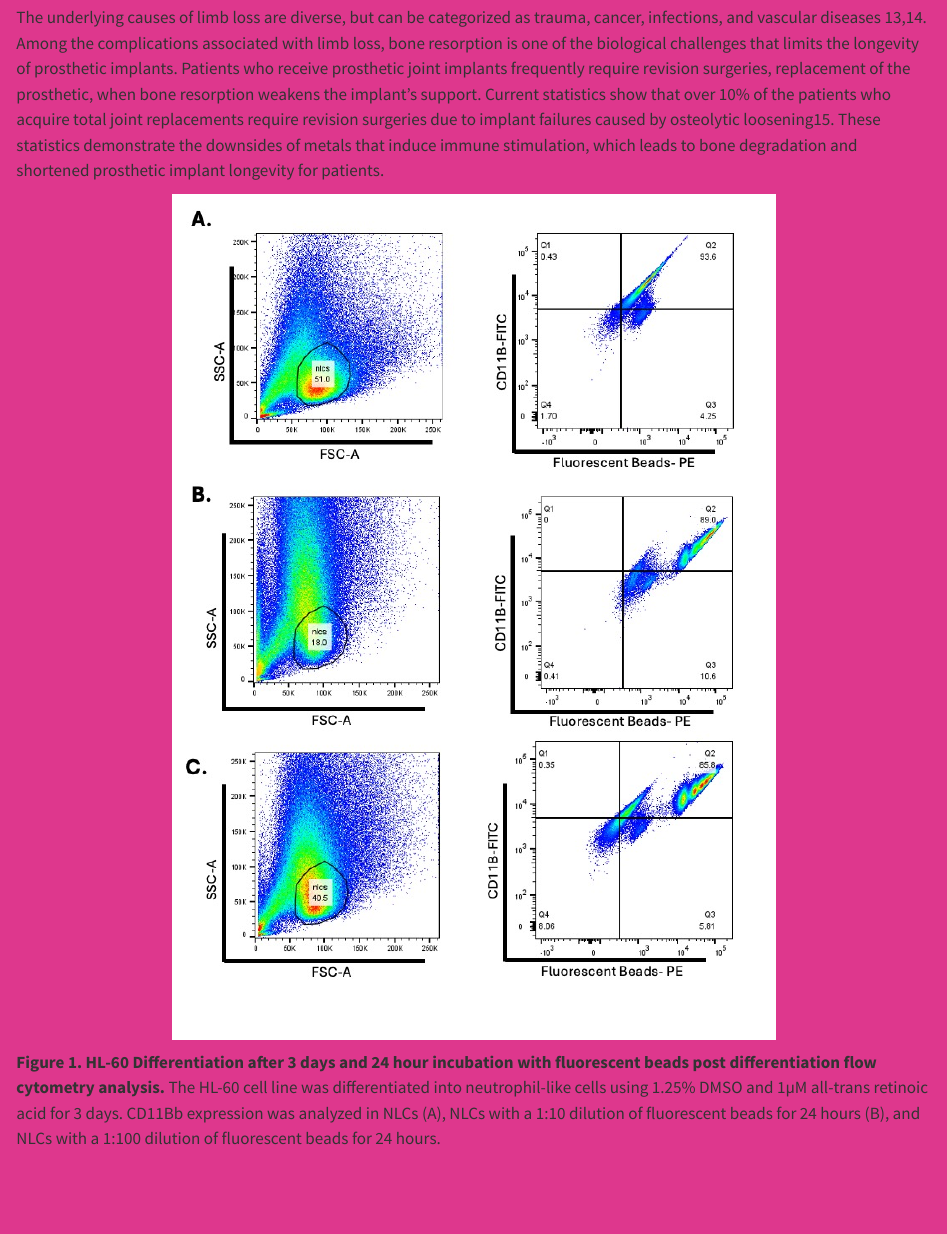
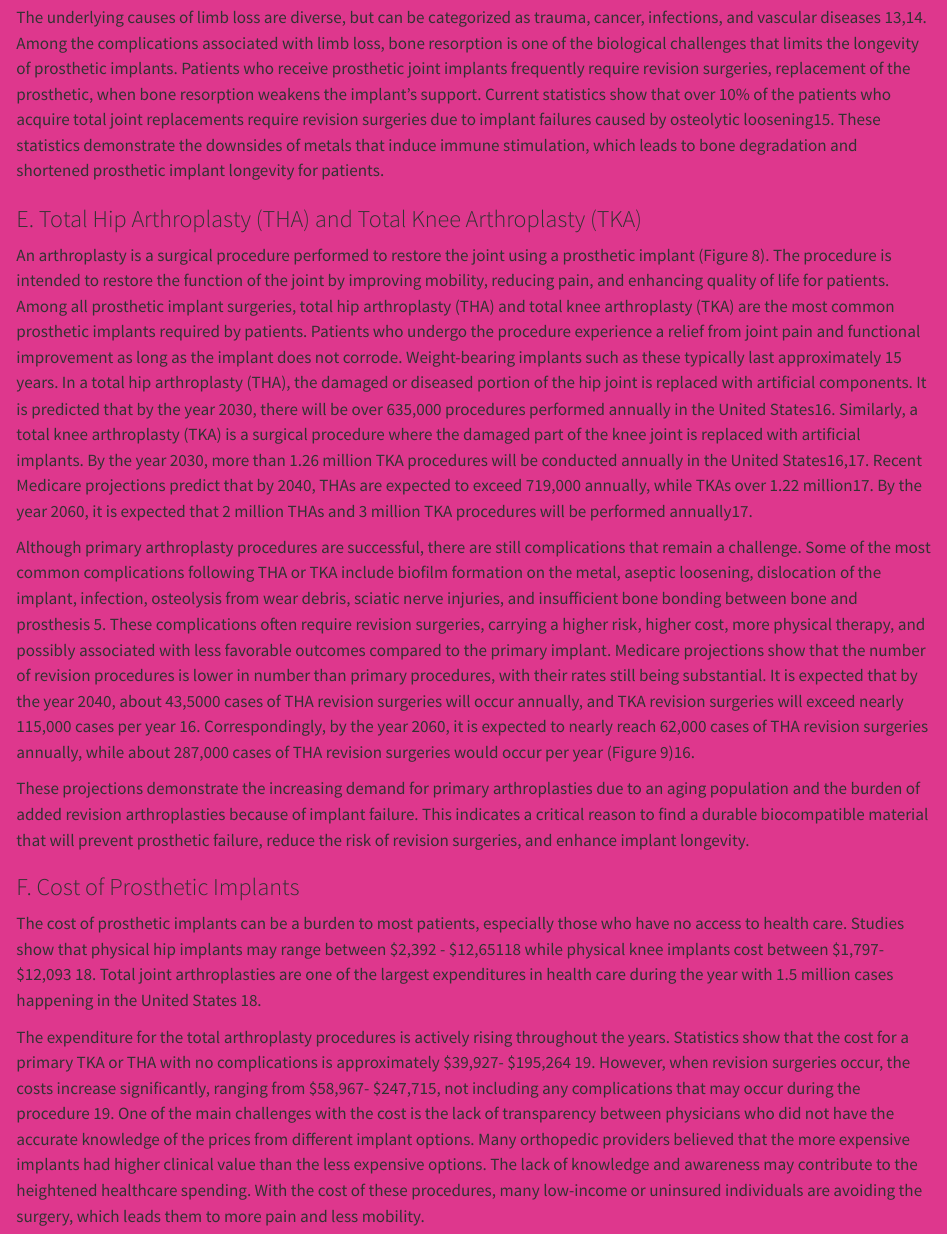
Before and after one commit to zarazuapaloma/Zarazua, a Quarto document (Research.qmd): the page in a window 1100 px wide, from 2390 px down. Rendered offline with R 4.5, knitr and Pandoc in place of Quarto, with nearby package versions.

Commit message:
Adding sections E and F

```diff
--- a/Research.qmd
+++ b/Research.qmd
@@ -41,6 +41,20 @@ Prosthetic implants are steadily increasing in demand as the population ages and
 
 The underlying causes of limb loss are diverse, but can be categorized as trauma, cancer, infections, and vascular diseases 13,14. Among the complications associated with limb loss, bone resorption is one of the biological challenges that limits the longevity of prosthetic implants. Patients who receive prosthetic joint implants frequently require revision surgeries, replacement of the prosthetic, when bone resorption weakens the implant’s support. Current statistics show that over 10% of the patients who acquire total joint replacements require revision surgeries due to implant failures caused by osteolytic loosening15. These statistics demonstrate the downsides of metals that induce immune stimulation, which leads to bone degradation and shortened prosthetic implant longevity for patients.
 
+### E.	Total Hip Arthroplasty (THA) and Total Knee Arthroplasty (TKA)
+An arthroplasty is a surgical procedure performed to restore the joint using a prosthetic implant (Figure 8). The procedure is intended to restore the function of the joint by improving mobility, reducing pain, and enhancing quality of life for patients. Among all prosthetic implant surgeries, total hip arthroplasty (THA) and total knee arthroplasty (TKA) are the most common prosthetic implants required by patients. Patients who undergo the procedure experience a relief from joint pain and functional improvement as long as the implant does not corrode. Weight-bearing implants such as these typically last approximately 15 years.
+In a total hip arthroplasty (THA), the damaged or diseased portion of the hip joint is replaced with artificial components. It is predicted that by the year 2030, there will be over 635,000 procedures performed annually in the United States16. Similarly, a total knee arthroplasty (TKA) is a surgical procedure where the damaged part of the knee joint is replaced with artificial implants. By the year 2030, more than 1.26 million TKA procedures will be conducted annually in the United States16,17. Recent Medicare projections predict that by 2040, THAs are expected to exceed 719,000 annually, while TKAs over 1.22 million17. By the year 2060,  it is expected that 2 million THAs and 3 million TKA procedures will be performed annually17.
+
+Although primary arthroplasty procedures are successful, there are still complications that remain a challenge. Some of the most common complications following THA or TKA include biofilm formation on the metal, aseptic loosening, dislocation of the implant, infection, osteolysis from wear debris, sciatic nerve injuries, and insufficient bone bonding between bone and prosthesis 5. These complications often require revision surgeries, carrying a higher risk, higher cost, more physical therapy, and possibly associated with less favorable outcomes compared to the primary implant. Medicare projections show that the number of revision procedures is lower in number than primary procedures, with their rates still being substantial. It is expected that by the year 2040, about 43,5000 cases of THA revision surgeries will occur annually, and TKA revision surgeries will exceed nearly 115,000 cases per year 16. Correspondingly, by the year 2060, it is expected to nearly reach 62,000 cases of THA revision surgeries annually, while about 287,000 cases of THA revision surgeries would occur per year (Figure 9)16.
+
+These projections demonstrate the increasing demand for primary arthroplasties due to an aging population and the burden of added revision arthroplasties because of implant failure. This indicates a critical reason to find a durable biocompatible material that will prevent prosthetic failure, reduce the risk of revision surgeries, and enhance implant longevity.
+
+### F.	Cost of Prosthetic Implants
+
+The cost of prosthetic implants can be a burden to most patients, especially those who have no access to health care. Studies show that physical hip implants may range between $2,392 - $12,65118 while physical knee implants cost between $1,797- $12,093 18. Total joint arthroplasties are one of the largest expenditures in health care during the year with 1.5 million cases happening in the United States 18.
+
+The expenditure for the total arthroplasty procedures is actively rising throughout the years.  Statistics show that the cost for a primary TKA or THA with no complications is approximately $39,927- $195,264 19. However, when revision surgeries occur, the costs increase significantly, ranging from $58,967- $247,715, not including any complications that may occur during the procedure 19. One of the main challenges with the cost is the lack of transparency between physicians who did not have the accurate knowledge of the prices from different implant options. Many orthopedic providers believed that the more expensive implants had higher clinical value than the less expensive options. The lack of knowledge and awareness may contribute to the heightened healthcare spending. With the cost of these procedures, many low-income or uninsured individuals are avoiding the surgery, which leads them to more pain and less mobility.
+
 <p align="center">
   <img src="images/flowbeads.jpg" width="600" alt="Flow Cytometry Results">
 </p>
```
Also changed, not shown: docs/search.json, 1 other file.
